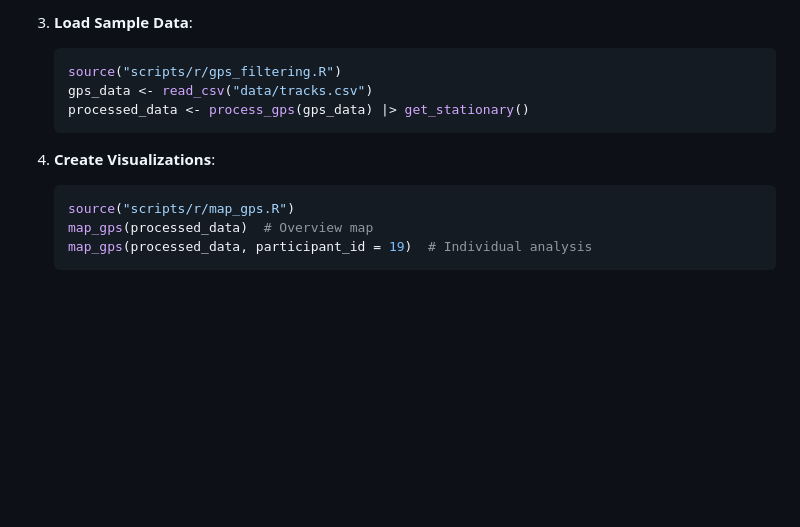
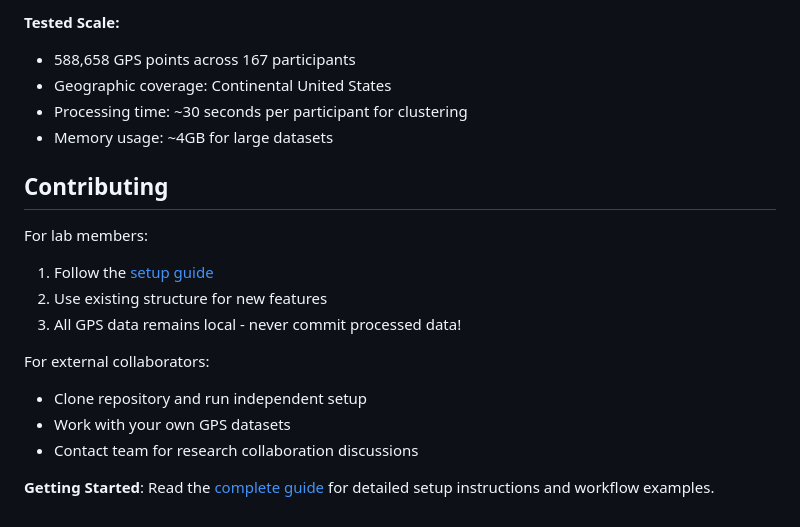
Before and after one commit to christopher-janssen/GPS2, a Markdown page: README.md, the part around the change printed below. Drawn GitHub-style; blank space fills up the shorter version.

````diff
--- a/README.md
+++ b/README.md
@@ -111,14 +135,20 @@ GPS2/
 
-3. **Load Sample Data**:
-   ```r
-   source("scripts/r/gps_filtering.R")
-   gps_data <- read_csv("data/tracks.csv")
-   processed_data <- process_gps(gps_data) |> get_stationary()
-   ```
+**Tested Scale:**
+- 588,658 GPS points across 167 participants
+- Geographic coverage: Continental United States
+- Processing time: ~30 seconds per participant for clustering
+- Memory usage: ~4GB for large datasets
 
-4. **Create Visualizations**:
-   ```r
-   source("scripts/r/map_gps.R")
-   map_gps(processed_data)  # Overview map
-   map_gps(processed_data, participant_id = 19)  # Individual analysis
-   ```
+## Contributing
+
+For lab members:
+1. Follow the [setup guide](documentation/gps2_guide.qmd)
+2. Use existing structure for new features
+3. All GPS data remains local - never commit processed data!
+
+For external collaborators:
+- Clone repository and run independent setup
+- Work with your own GPS datasets
+- Contact team for research collaboration discussions
+
+**Getting Started**: Read the [complete guide](documentation/gps2_guide.qmd) for detailed setup instructions and workflow examples.
````
Also changed, not shown: other parts of README.md (+109 -85 lines).
